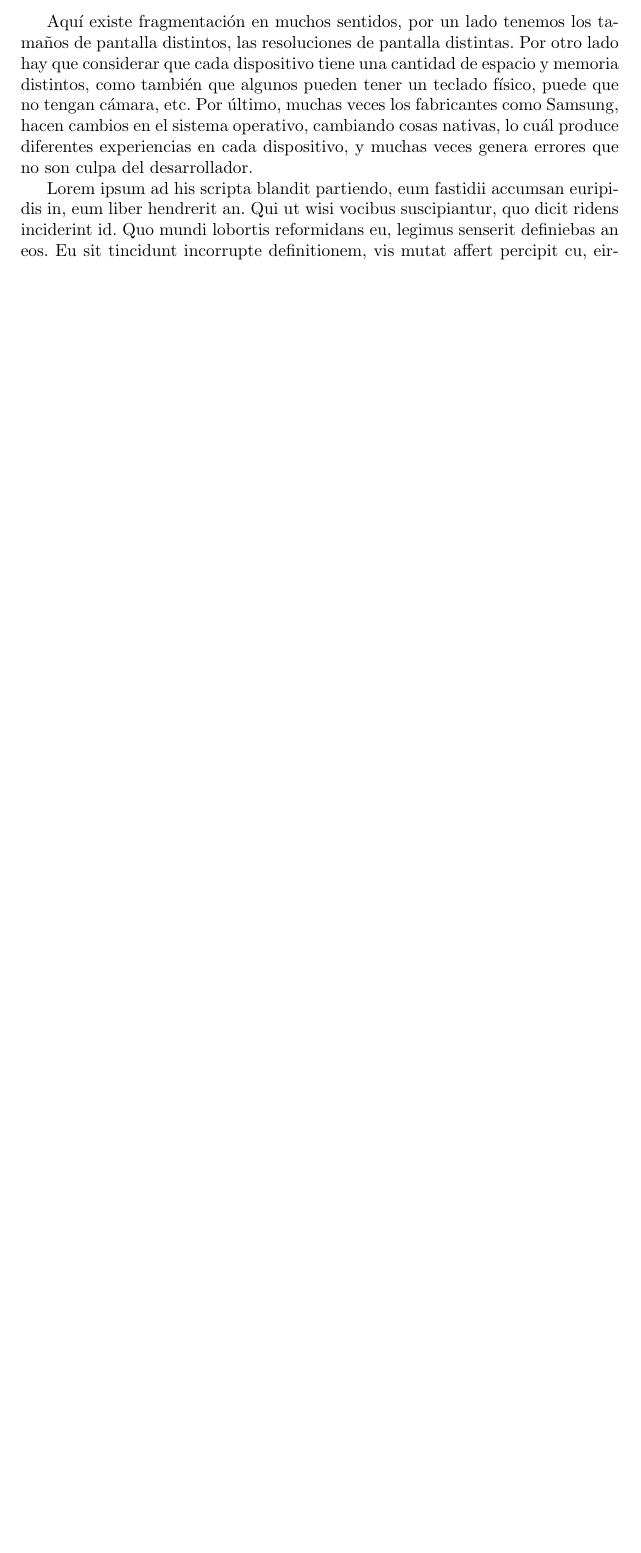
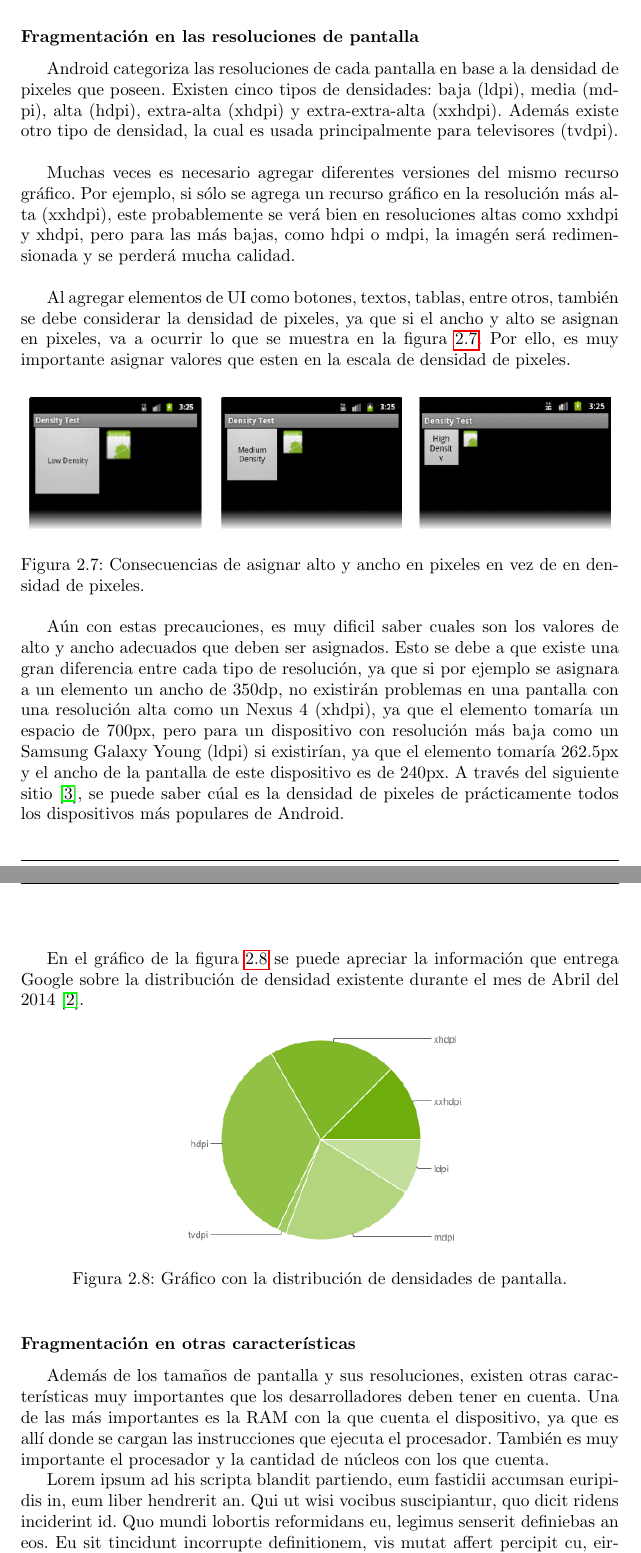
Before and after one commit to coyarzun89/MemoriaAndroid, a LaTeX document (mainMemoria.tex, which reads 05.EstadoArte/estadoarte.tex): part of page 17 of 26 before the commit and two parts of pages 18 and 19 of 28 after it, the two joined at a grey line, cut at the place of the change, the shorter picture padded with empty space. Compiled offline with pdfLaTeX; the source files are stored in an older character set and shown here as Unicode.

Commit message:
progress on fragmentation paragraphs

```diff
--- a/05.EstadoArte/estadoarte.tex
+++ b/05.EstadoArte/estadoarte.tex
@@ -160,4 +160,3 @@ A continuación, en el gráfico de la figura \ref{fig:Fig5} se puede ver la dist
 Muchas veces los crashes y errores en los que la aplicación deja de funcionar correctamente, ocurren en un sistema operativo más antiguo y ya fueron arreglados en los sistemas operativos más nuevos. Esto ocasiona que al probar la aplicación en un smartphone como un Nexus 4 o como un Samsung S3 no ocurran problemas que si podrían verse en dispositivos más antiguos.  Además, debido a que a veces los operadores o fabricantes no ofrecen actualizaciones al sistema actual, el dispositivo no es actualizado, por lo que estos errores persistirán.
 
 \subsection{Fragmentación a nivel de hardware}
-Aquí existe fragmentación en muchos sentidos, por un lado tenemos los tamaños de pantalla distintos, las resoluciones de pantalla distintas. Por otro lado hay que considerar que cada dispositivo tiene una cantidad de espacio y memoria distintos, como también que algunos pueden tener un teclado físico, puede que no tengan cámara, etc. Por último, muchas veces los fabricantes como Samsung, hacen cambios en el sistema operativo, cambiando cosas nativas, lo cuál produce diferentes experiencias en cada dispositivo, y muchas veces genera errores que no son culpa del desarrollador.
@@ -164,3 +177,34 @@ Aquí existe fragmentación en muchos sentidos, por un lado tenemos los tamaños
+En el sitio web de Android \cite{1}, se entregan estadísticas mensuales sobre el porcentaje de dispositivos que tiene cada tamaño de pantalla. En el gráfico de la figura \ref{fig:Fig6} se muestra la distribución de tamaños de pantalla durante el mes de Abril del 2014.
+
+
+\subsubsection{Fragmentación en las resoluciones de pantalla}
+Android categoriza las resoluciones de cada pantalla en base a la densidad de pixeles que poseen. Existen cinco tipos de densidades: baja (ldpi), media (mdpi), alta (hdpi), extra-alta (xhdpi) y extra-extra-alta (xxhdpi). Además existe otro tipo de densidad, la cual es usada principalmente para televisores (tvdpi).\\
+\par
+Muchas veces es necesario agregar diferentes versiones del mismo recurso gráfico. Por ejemplo, si sólo se agrega un recurso gráfico en la resolución más alta (xxhdpi), este probablemente se verá bien en resoluciones altas como xxhdpi y xhdpi, pero para las más bajas, como hdpi o mdpi, la imagén será redimensionada y se perderá mucha calidad.\\
+\par
+Al agregar elementos de UI como botones, textos, tablas, entre otros, también se debe considerar la densidad de pixeles, ya que si el ancho y alto se asignan en pixeles, va a ocurrir lo que se muestra en la figura \ref{fig:Fig7}. Por ello, es muy importante asignar valores que esten en la escala de densidad de pixeles.
+
+\par
+\begin{figure}[h!]
+\centering
+      \includegraphics[width=12cm]{Imagenes/density_test_bad}
+\caption{Consecuencias de asignar alto y ancho en pixeles en vez de en densidad de pixeles.}
+\label{fig:Fig7}
+\end{figure}
+
+Aún con estas precauciones, es muy dificil saber cuales son los valores de alto y ancho adecuados que deben ser asignados. Esto se debe a que existe una gran diferencia entre cada tipo de resolución, ya que si por ejemplo se asignara a un elemento un ancho de 350dp, no existirán problemas en una pantalla con una resolución alta como un Nexus 4 (xhdpi), ya que el elemento tomaría un espacio de 700px, pero para un dispositivo con resolución más baja como un Samsung Galaxy Young (ldpi) si existirían, ya que el elemento tomaría 262.5px y el ancho de la pantalla de este dispositivo es de 240px. A través del siguiente sitio \cite{3}, se puede saber cúal es la densidad de pixeles de prácticamente todos los dispositivos más populares de Android. \\
+\par
+En el gráfico de la figura \ref{fig:Fig8} se puede apreciar la información que entrega Google sobre la distribución de densidad existente durante el mes de Abril del 2014 \cite{1}.
+\par
+\begin{figure}[h!]
+\centering
+      \includegraphics[width=7cm]{Imagenes/chart_density_pixels}
+\caption{Gráfico con la distribución de densidades de pantalla.}
+\label{fig:Fig8}
+\end{figure}
+\subsubsection{Fragmentación en otras características}
+Además de los tamaños de pantalla y sus resoluciones, existen otras características muy importantes que los desarrolladores deben tener en cuenta. Una de las más importantes es la RAM con la que cuenta el dispositivo, ya que es allí donde se cargan las instrucciones que ejecuta el procesador. También es muy importante el procesador y la cantidad de núcleos con los que cuenta.
+%  que influyen mucho durante el desarrollo de una aplicación. Por otro lado hay que considerar que cada dispositivo tiene una cantidad de espacio y memoria distintos, como también que algunos pueden tener un teclado físico, puede que no tengan cámara, etc. Por último, muchas veces los fabricantes como Samsung, hacen cambios en el sistema operativo, cambiando cosas nativas, lo cuál produce diferentes experiencias en cada dispositivo, y muchas veces genera errores que no son culpa del desarrollador.
 
 Lorem ipsum ad his scripta blandit partiendo, eum fastidii accumsan euripidis in, eum liber hendrerit an. Qui ut wisi vocibus suscipiantur, quo dicit ridens inciderint id. Quo mundi lobortis reformidans eu, legimus senserit definiebas an eos. Eu sit tincidunt incorrupte definitionem, vis mutat affert percipit cu, eirmod consectetuer signiferumque eu per. In usu latine equidem dolores. Quo no falli viris intellegam, ut fugit veritus placerat per.
 
```
Also changed, not shown: bib_TI.bib (+8 -0 lines), Imagenes/chart_density_pixels.png (added), Imagenes/chart_screen_sizes.png (added), Imagenes/density_test_bad.png (added), mainMemoria.pdf, 05.EstadoArte/estadoarte.tex (16 more changed lines), 4 other files.
